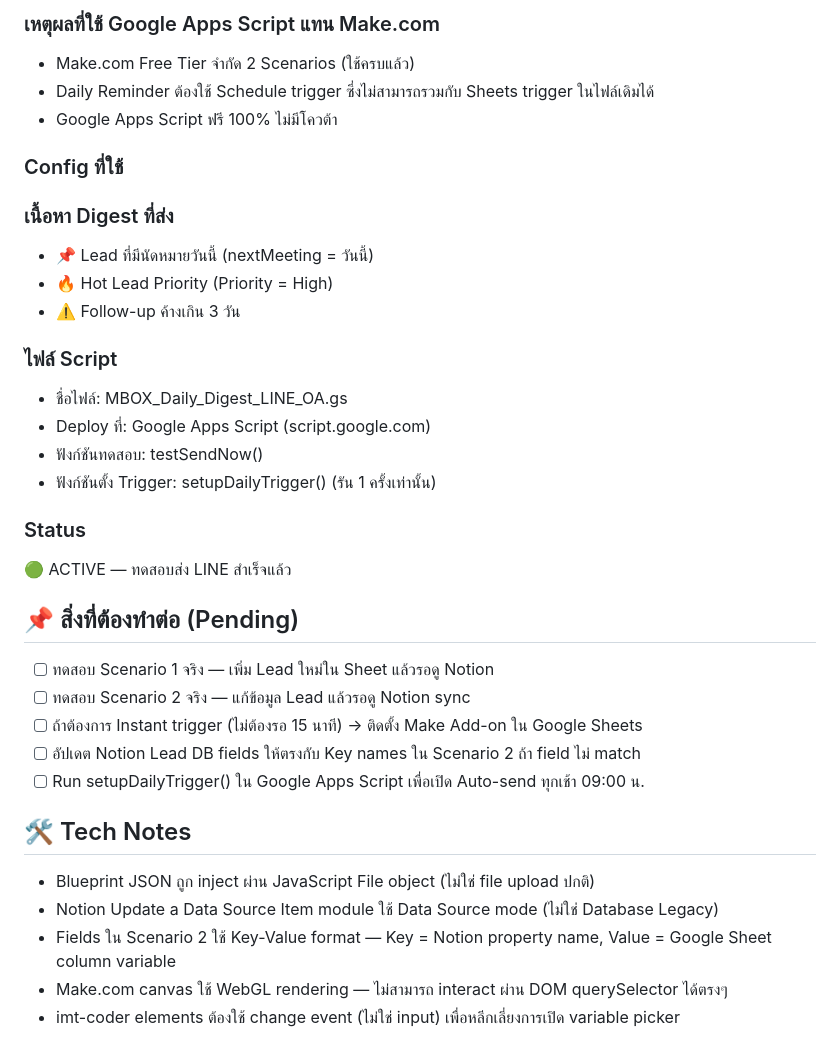
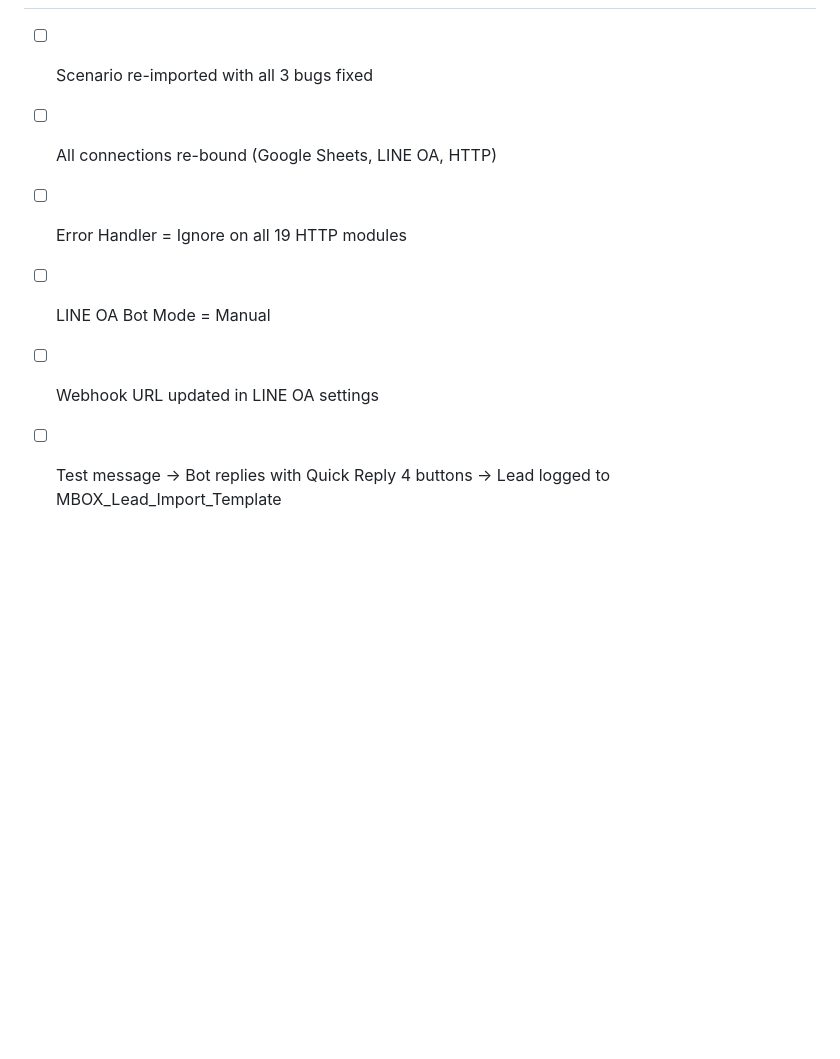
Before and after one commit to mboxkaraokeofficial-BDM/blueprint, a Markdown page: SYNC/__ Session Recap _.md, the part around one of its changes. GitHub-like rendering; blank space fills up the shorter version.

```diff
--- a/SYNC/__ Session Recap _.md
+++ b/SYNC/__ Session Recap _.md
@@ -58,37 +53,7 @@ Test Scenario 2 (Update Lead):
 
-### เหตุผลที่ใช้ Google Apps Script แทน Make.com
-
-- Make.com Free Tier จำกัด 2 Scenarios (ใช้ครบแล้ว)
-- Daily Reminder ต้องใช้ Schedule trigger ซึ่งไม่สามารถรวมกับ Sheets trigger ในไฟล์เดิมได้
-- Google Apps Script ฟรี 100% ไม่มีโควต้า
-### Config ที่ใช้
-
-### เนื้อหา Digest ที่ส่ง
-
-- 📌 Lead ที่มีนัดหมายวันนี้ (nextMeeting = วันนี้)
-- 🔥 Hot Lead Priority (Priority = High)
-- ⚠️ Follow-up ค้างเกิน 3 วัน
-### ไฟล์ Script
-
-- ชื่อไฟล์: MBOX_Daily_Digest_LINE_OA.gs
-- Deploy ที่: Google Apps Script (script.google.com)
-- ฟังก์ชันทดสอบ: testSendNow()
-- ฟังก์ชันตั้ง Trigger: setupDailyTrigger() (รัน 1 ครั้งเท่านั้น)
-### Status
-
-🟢 ACTIVE — ทดสอบส่ง LINE สำเร็จแล้ว
-
-## 📌 สิ่งที่ต้องทำต่อ (Pending)
-
-- [ ] ทดสอบ Scenario 1 จริง — เพิ่ม Lead ใหม่ใน Sheet แล้วรอดู Notion
-- [ ] ทดสอบ Scenario 2 จริง — แก้ข้อมูล Lead แล้วรอดู Notion sync
-- [ ] ถ้าต้องการ Instant trigger (ไม่ต้องรอ 15 นาที) → ติดตั้ง Make Add-on ใน Google Sheets
-- [ ] อัปเดต Notion Lead DB fields ให้ตรงกับ Key names ใน Scenario 2 ถ้า field ไม่ match
-- [ ] Run setupDailyTrigger() ใน Google Apps Script เพื่อเปิด Auto-send ทุกเช้า 09:00 น.
-## 🛠️ Tech Notes
-
-- Blueprint JSON ถูก inject ผ่าน JavaScript File object (ไม่ใช่ file upload ปกติ)
-- Notion Update a Data Source Item module ใช้ Data Source mode (ไม่ใช่ Database Legacy)
-- Fields ใน Scenario 2 ใช้ Key-Value format — Key = Notion property name, Value = Google Sheet column variable
-- Make.com canvas ใช้ WebGL rendering — ไม่สามารถ interact ผ่าน DOM querySelector ได้ตรงๆ
-- imt-coder elements ต้องใช้ change event (ไม่ใช่ input) เพื่อหลีกเลี่ยงการเปิด variable picker
+- [ ] Scenario re-imported with all 3 bugs fixed
+- [ ] All connections re-bound (Google Sheets, LINE OA, HTTP)
+- [ ] Error Handler = Ignore on all 19 HTTP modules
+- [ ] LINE OA Bot Mode = Manual
+- [ ] Webhook URL updated in LINE OA settings
+- [ ] Test message → Bot replies with Quick Reply 4 buttons → Lead logged to MBOX_Lead_Import_Template
```
Also changed, not shown: other parts of SYNC/__ Session Recap _.md (+36 -41 lines).
